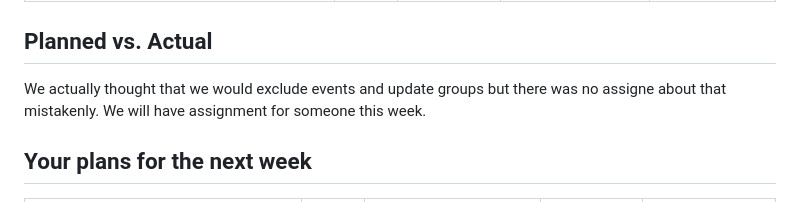
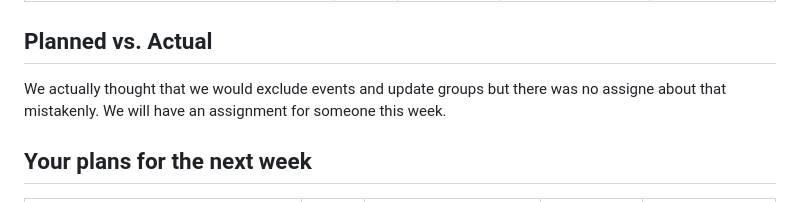
Before and after one commit to bounswe/bounswe2023group7, a Markdown page: reports/lab_report_4.md, the part around the change. GitHub-like rendering.

```diff
--- a/reports/lab_report_4.md
+++ b/reports/lab_report_4.md
@@ -44,7 +44,7 @@ Our main goal is being ready for the representation at next week. We will deal w
 | Creating Empty Placeholders Pages for Mobile | [#292](https://github.com/bounswe/bounswe2023group7/issues/292) | Furkan Ülke | 30mins | 30mins |
 
 ## Planned vs. Actual
-We actually thought that we would exclude events and update groups but there was no assigne about that mistakenly. We will have assignment for someone this week.
+We actually thought that we would exclude events and update groups but there was no assigne about that mistakenly. We will have an assignment for someone this week.
 
 
 ## Your plans for the next week
```
